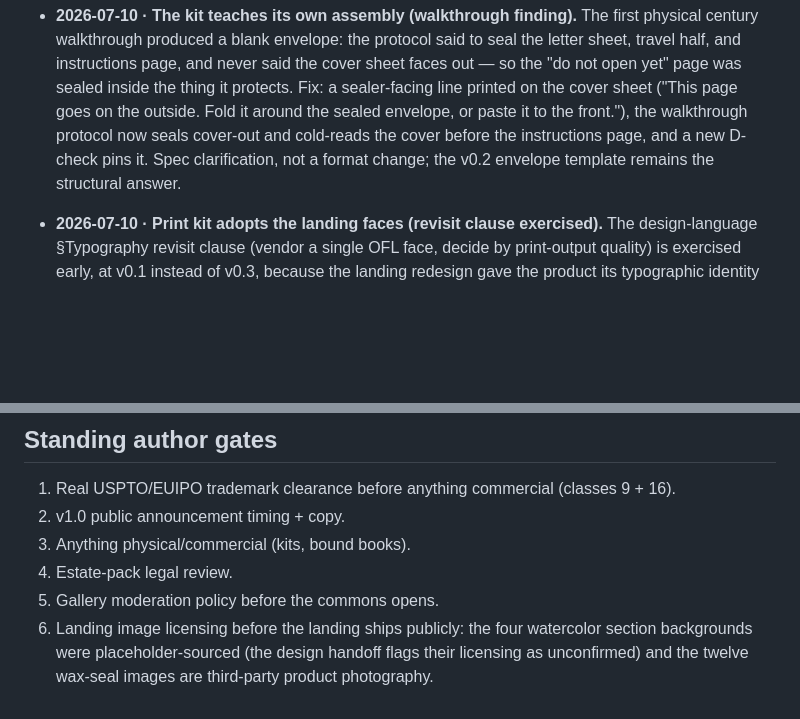
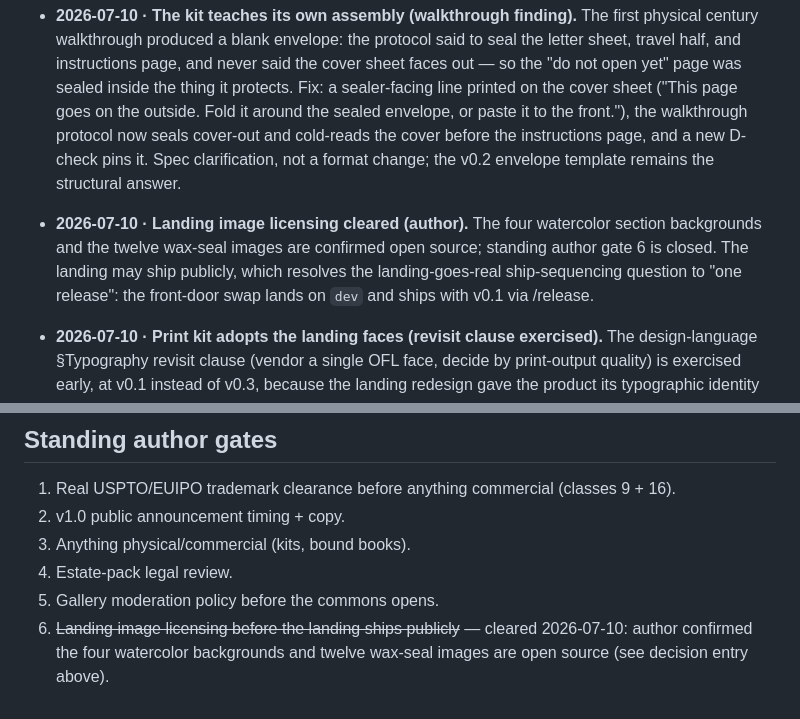
Before and after one commit to LacunaeDesigns/tessera, a Markdown page: docs/decisions.md, 2 parts joined by grey strips. Rendered like a GitHub page; blank space fills up the shorter version.

Commit message:
docs: author clears the landing image licensing gate; landing-goes-real approved
Co-Authored-By: Claude Fable 5 <noreply@anthropic.com>

```diff
--- a/docs/decisions.md
+++ b/docs/decisions.md
@@ -27,6 +27,7 @@ Format: date · decision · reasoning · who.
 
 - **2026-07-10 · The kit teaches its own assembly (walkthrough finding).** The first physical century walkthrough produced a blank envelope: the protocol said to seal the letter sheet, travel half, and instructions page, and never said the cover sheet faces out — so the "do not open yet" page was sealed inside the thing it protects. Fix: a sealer-facing line printed on the cover sheet ("This page goes on the outside. Fold it around the sealed envelope, or paste it to the front."), the walkthrough protocol now seals cover-out and cold-reads the cover before the instructions page, and a new D-check pins it. Spec clarification, not a format change; the v0.2 envelope template remains the structural answer.
 
+- **2026-07-10 · Landing image licensing cleared (author).** The four watercolor section backgrounds and the twelve wax-seal images are confirmed open source; standing author gate 6 is closed. The landing may ship publicly, which resolves the landing-goes-real ship-sequencing question to "one release": the front-door swap lands on `dev` and ships with v0.1 via /release.
 - **2026-07-10 · Print kit adopts the landing faces (revisit clause exercised).** The design-language §Typography revisit clause (vendor a single OFL face, decide by print-output quality) is exercised early, at v0.1 instead of v0.3, because the landing redesign gave the product its typographic identity and the physical walkthrough supplied print evidence. `fonts/` now owns Young Serif + Courier Prime (OFL, copied from the landing, which keeps its own set). Base mapping: display = cover + sheet headings, typewriter = instructions page + sheet footers; every use keeps its system stack as fallback. The letter body is deliberately undecided until the one-page specimen (`specimen.html`, temporary) is printed and judged on paper; EB Garamond is the recorded fallback if both candidates disappoint. Token SVG untouched (fixtures are law). CACHE_VERSION untouched (the triple moves via /release).
 
 ## Standing author gates
@@ -35,4 +36,4 @@ Format: date · decision · reasoning · who.
 3. Anything physical/commercial (kits, bound books).
 4. Estate-pack legal review.
 5. Gallery moderation policy before the commons opens.
-6. Landing image licensing before the landing ships publicly: the four watercolor section backgrounds were placeholder-sourced (the design handoff flags their licensing as unconfirmed) and the twelve wax-seal images are third-party product photography.
+6. ~~Landing image licensing before the landing ships publicly~~ — cleared 2026-07-10: author confirmed the four watercolor backgrounds and twelve wax-seal images are open source (see decision entry above).
```
Also changed, not shown: 1 other file.
